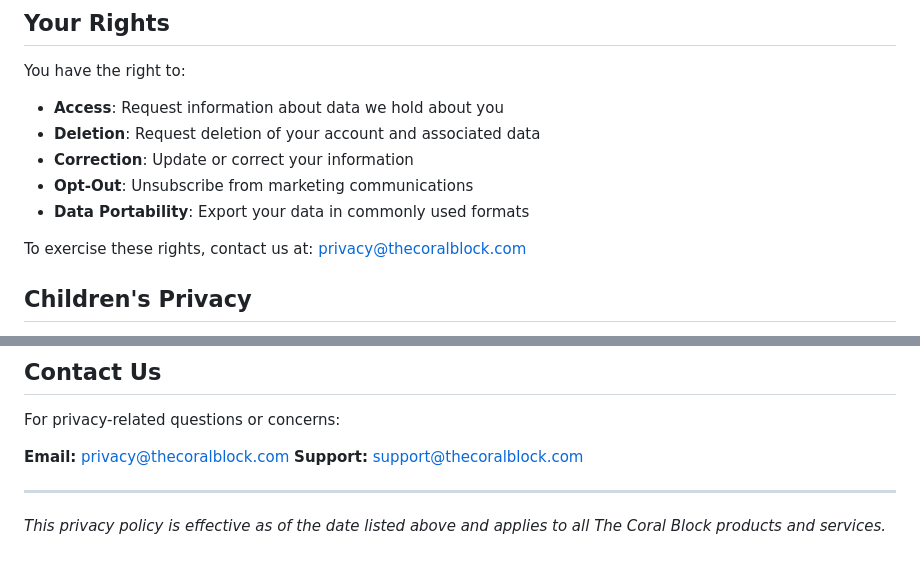
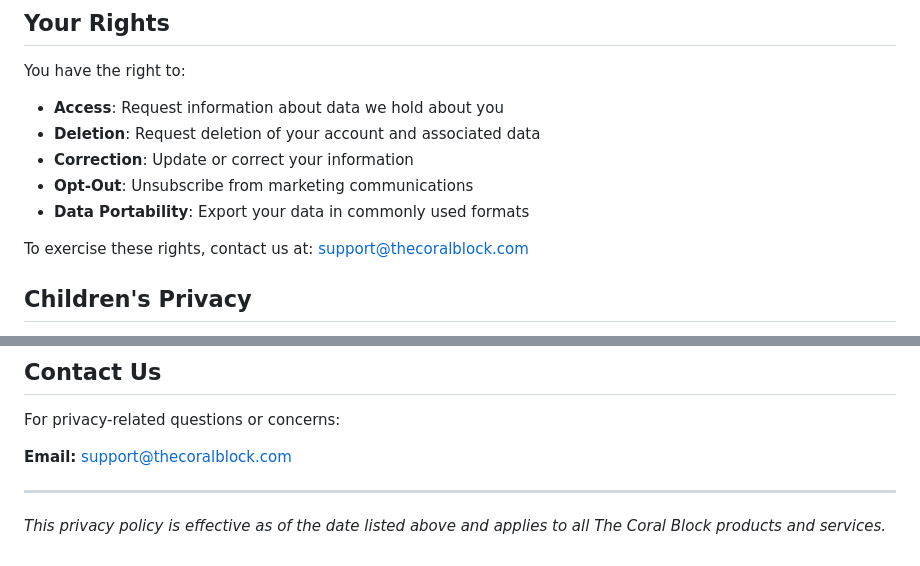
Before and after one commit to kilo9alfa/thecoralblock, a Markdown page: content/docs/privacy-policy.md, 2 parts joined by grey strips. GitHub-like rendering.

Commit message:
Consolidate all contact emails to support@thecoralblock.com
- Replaced legal@thecoralblock.com with support@thecoralblock.com in terms-of-service.md
- Replaced privacy@thecoralblock.com with support@thecoralblock.com in privacy-policy.md
- Now support@thecoralblock.com is the only official contact email across the entire website

🤖 Generated with [Claude Code](https://claude.com/claude-code)

Co-Authored-By: Claude <noreply@anthropic.com>

```diff
--- a/content/docs/privacy-policy.md
+++ b/content/docs/privacy-policy.md
@@ -97,7 +97,7 @@ You have the right to:
 - **Opt-Out**: Unsubscribe from marketing communications
 - **Data Portability**: Export your data in commonly used formats
 
-To exercise these rights, contact us at: privacy@thecoralblock.com
+To exercise these rights, contact us at: support@thecoralblock.com
 
 ## Children's Privacy
 
@@ -137,8 +137,7 @@ We do not sell personal information.
 
 For privacy-related questions or concerns:
 
-**Email:** privacy@thecoralblock.com
-**Support:** support@thecoralblock.com
+**Email:** support@thecoralblock.com
 
 ---
 
```
Also changed, not shown: content/docs/terms-of-service.md (+1 -2 lines).
